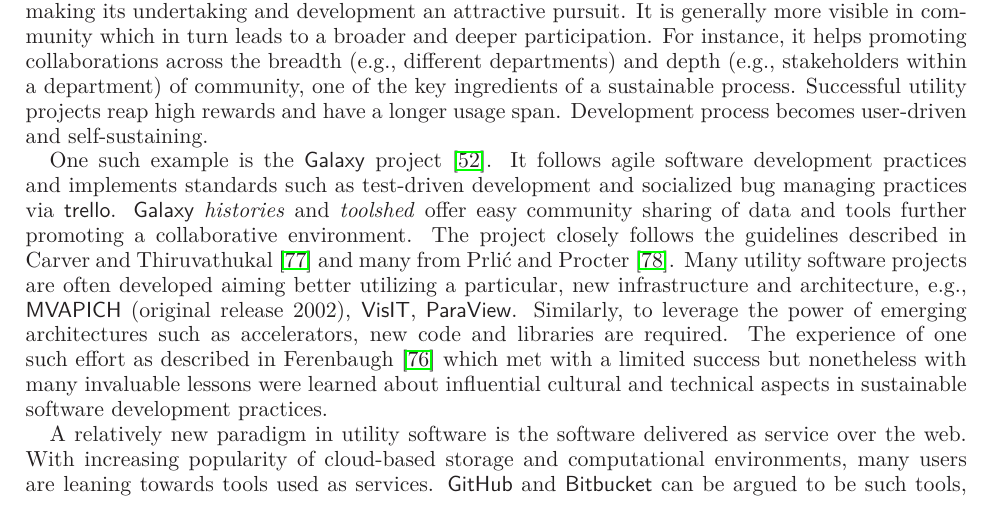
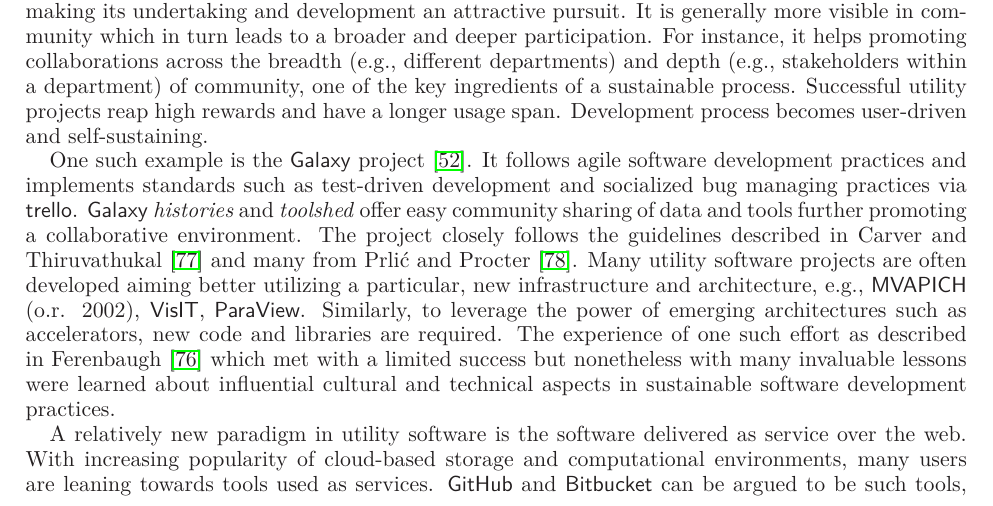
Before and after one commit to WSSSPE/meetings, a LaTeX paper (WSSSPE1_report/WSSSPE1_summary_report.tex): part of page 20 of 32, cut so that both start at the same text. Compiled offline with LaTeX, dvips and Ghostscript.

Commit message:
style error corrected

```diff
--- a/WSSSPE1_report/WSSSPE1_summary_report.tex
+++ b/WSSSPE1_report/WSSSPE1_summary_report.tex
@@ -1970,7 +1970,7 @@ environment. The project closely follows the guidelines described in Carver and
 Thiruvathukal~\cite{Carver_WSSSPE} and many from Prli\'{c} and
 Procter~\cite{Prlic_WSSSPE}. Many utility software projects are often developed
 aiming better utilizing a particular, new infrastructure and architecture,
-e.g., \toolname{MVAPICH} (original release 2002), \toolname{VisIT}, \toolname{ParaView}. Similarly, to
+e.g., \toolname{MVAPICH} (o.r. 2002), \toolname{VisIT}, \toolname{ParaView}. Similarly, to
 leverage the power of emerging architectures such as accelerators, new code and
 libraries are required. The experience of one such effort as described in
 Ferenbaugh~\cite{Ferenbaugh_WSSSPE} which met with a limited success but
```
